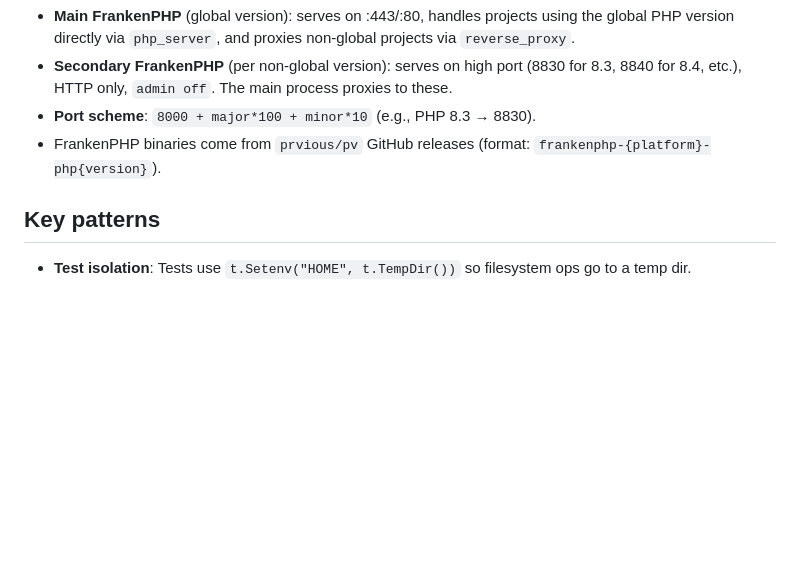
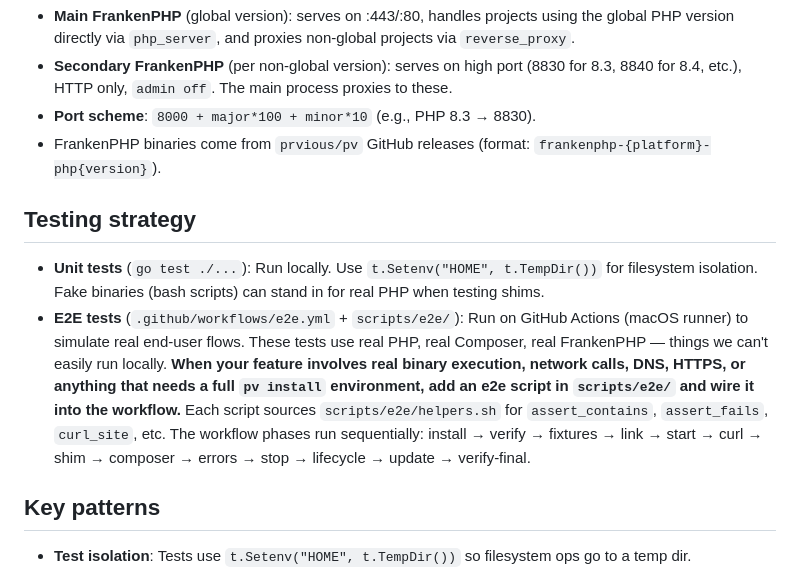
Before and after one commit to prvious/pv, a Markdown page: CLAUDE.md, the part around the change. GitHub-like rendering; blank space fills up the shorter version.

Commit message:
Document testing strategy in CLAUDE.md

```diff
--- a/CLAUDE.md
+++ b/CLAUDE.md
@@ -75,6 +75,11 @@ internal/
 - **Port scheme**: `8000 + major*100 + minor*10` (e.g., PHP 8.3 → 8830).
 - FrankenPHP binaries come from `prvious/pv` GitHub releases (format: `frankenphp-{platform}-php{version}`).
 
+## Testing strategy
+
+- **Unit tests** (`go test ./...`): Run locally. Use `t.Setenv("HOME", t.TempDir())` for filesystem isolation. Fake binaries (bash scripts) can stand in for real PHP when testing shims.
+- **E2E tests** (`.github/workflows/e2e.yml` + `scripts/e2e/`): Run on GitHub Actions (macOS runner) to simulate real end-user flows. These tests use real PHP, real Composer, real FrankenPHP — things we can't easily run locally. **When your feature involves real binary execution, network calls, DNS, HTTPS, or anything that needs a full `pv install` environment, add an e2e script in `scripts/e2e/` and wire it into the workflow.** Each script sources `scripts/e2e/helpers.sh` for `assert_contains`, `assert_fails`, `curl_site`, etc. The workflow phases run sequentially: install → verify → fixtures → link → start → curl → shim → composer → errors → stop → lifecycle → update → verify-final.
+
 ## Key patterns
 
 - **Test isolation**: Tests use `t.Setenv("HOME", t.TempDir())` so filesystem ops go to a temp dir.
```
